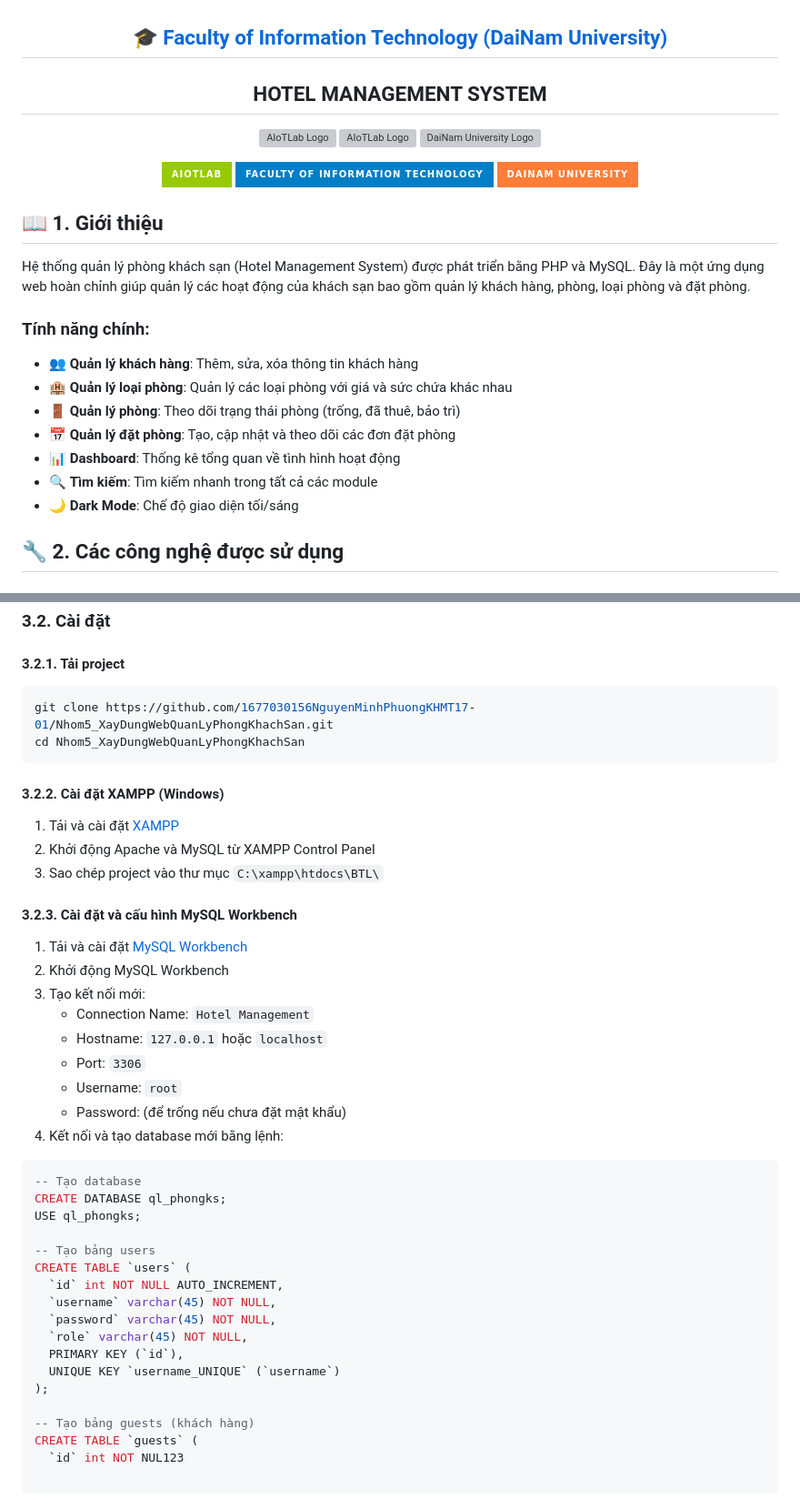
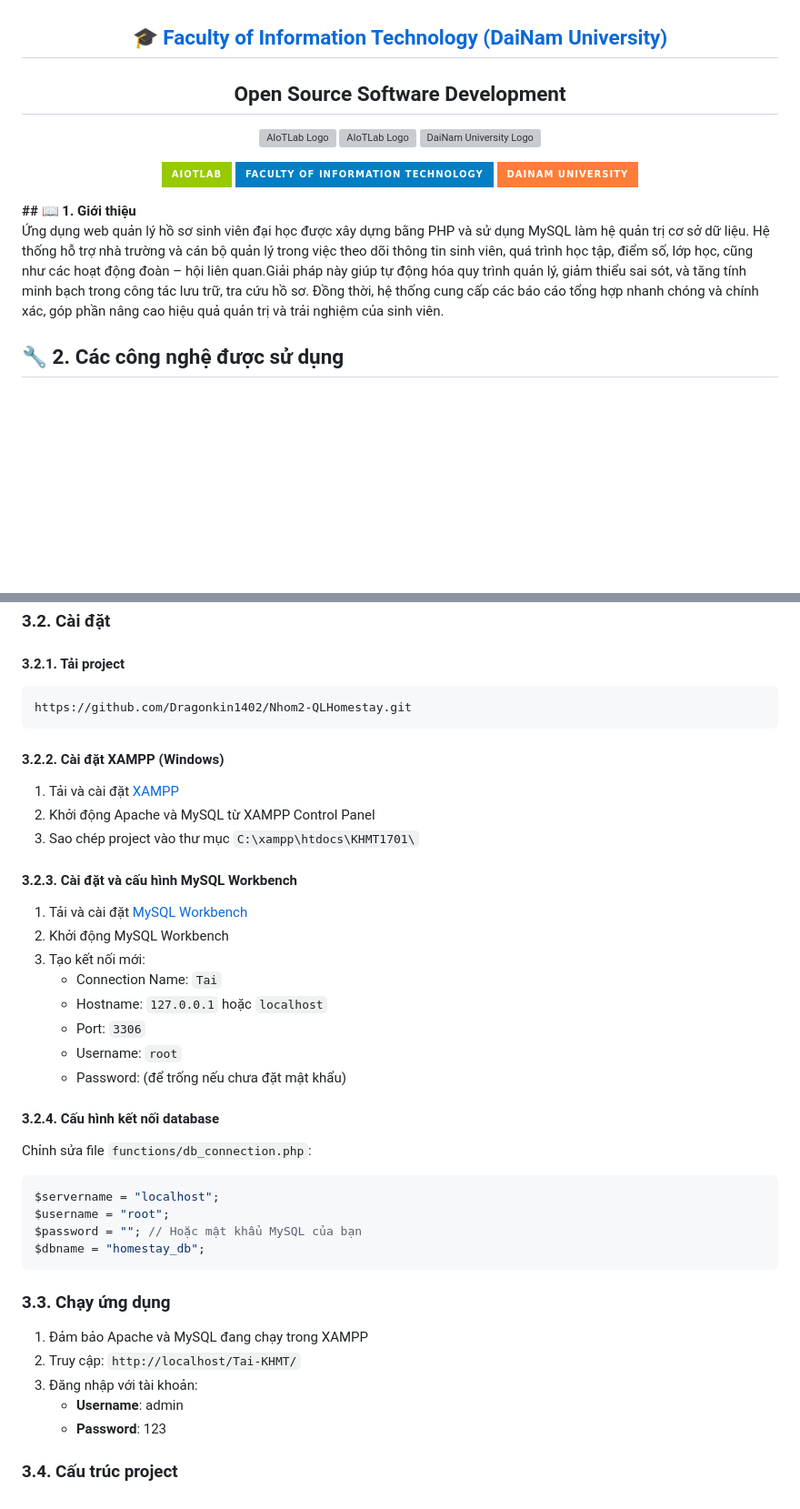
Before and after one commit to nguyenhai1701/nguyenhai1701-Nhom11_XayDungWebQuanLyHoSoSinhVienHeDaiHoc, a Markdown page: khmt1701/README.md, 2 parts joined by grey strips. Shown: that part at 91% size. GitHub-like rendering; badges without logos; blank space fills up the shorter version; grey boxes are pictures that could not be loaded.

````diff
--- a/khmt1701/README.md
+++ b/khmt1701/README.md
@@ -4,7 +4,7 @@
     </a>
 </h2>
 <h2 align="center">
-    HOTEL MANAGEMENT SYSTEM
+    Open Source Software Development
 </h2>
 <div align="center">
     <p align="center">
@@ -18,18 +18,9 @@
 [![DaiNam University](https://img.shields.io/badge/DaiNam%20University-orange?style=for-the-badge)](https://dainam.edu.vn)
 
 </div>
+<b>## 📖 1. Giới thiệu</b>
 
-## 📖 1. Giới thiệu
-Hệ thống quản lý phòng khách sạn (Hotel Management System) được phát triển bằng PHP và MySQL. Đây là một ứng dụng web hoàn chỉnh giúp quản lý các hoạt động của khách sạn bao gồm quản lý khách hàng, phòng, loại phòng và đặt phòng.
-
-### Tính năng chính:
-- 👥 **Quản lý khách hàng**: Thêm, sửa, xóa thông tin khách hàng
-- 🏨 **Quản lý loại phòng**: Quản lý các loại phòng với giá và sức chứa khác nhau
-- 🚪 **Quản lý phòng**: Theo dõi trạng thái phòng (trống, đã thuê, bảo trì)
-- 📅 **Quản lý đặt phòng**: Tạo, cập nhật và theo dõi các đơn đặt phòng
-- 📊 **Dashboard**: Thống kê tổng quan về tình hình hoạt động
-- 🔍 **Tìm kiếm**: Tìm kiếm nhanh trong tất cả các module
-- 🌙 **Dark Mode**: Chế độ giao diện tối/sáng
+Ứng dụng web quản lý hồ sơ sinh viên đại học được xây dựng bằng PHP và sử dụng MySQL làm hệ quản trị cơ sở dữ liệu. Hệ thống hỗ trợ nhà trường và cán bộ quản lý trong việc theo dõi thông tin sinh viên, quá trình học tập, điểm số, lớp học, cũng như các hoạt động đoàn – hội liên quan.Giải pháp này giúp tự động hóa quy trình quản lý, giảm thiểu sai sót, và tăng tính minh bạch trong công tác lưu trữ, tra cứu hồ sơ. Đồng thời, hệ thống cung cấp các báo cáo tổng hợp nhanh chóng và chính xác, góp phần nâng cao hiệu quả quản trị và trải nghiệm của sinh viên.
 
 ## 🔧 2. Các công nghệ được sử dụng
 <div align="center">
@@ -68,41 +59,39 @@ Hệ thống quản lý phòng khách sạn (Hotel Management System) được p
 
 #### 3.2.1. Tải project
 ```bash
-git clone https://github.com/1677030156NguyenMinhPhuongKHMT17-01/Nhom5_XayDungWebQuanLyPhongKhachSan.git
-cd Nhom5_XayDungWebQuanLyPhongKhachSan
+https://github.com/Dragonkin1402/Nhom2-QLHomestay.git
 ```
 
 #### 3.2.2. Cài đặt XAMPP (Windows)
 1. Tải và cài đặt [XAMPP](https://www.apachefriends.org/download.html)
 2. Khởi động Apache và MySQL từ XAMPP Control Panel
-3. Sao chép project vào thư mục `C:\xampp\htdocs\BTL\`
+3. Sao chép project vào thư mục `C:\xampp\htdocs\KHMT1701\`
 
 #### 3.2.3. Cài đặt và cấu hình MySQL Workbench
 1. Tải và cài đặt [MySQL Workbench](https://dev.mysql.com/downloads/workbench/)
 2. Khởi động MySQL Workbench
 3. Tạo kết nối mới:
-   - Connection Name: `Hotel Management`
+   - Connection Name: `Tai`
    - Hostname: `127.0.0.1` hoặc `localhost`
    - Port: `3306`
    - Username: `root`
    - Password: (để trống nếu chưa đặt mật khẩu)
-4. Kết nối và tạo database mới bằng lệnh:
 
-```sql
--- Tạo database
-CREATE DATABASE ql_phongks;
-USE ql_phongks;
+#### 3.2.4. Cấu hình kết nối database
+Chỉnh sửa file `functions/db_connection.php`:
+```php
+$servername = "localhost";
+$username = "root";
+$password = ""; // Hoặc mật khẩu MySQL của bạn
+$dbname = "homestay_db";
+```
 
--- Tạo bảng users
-CREATE TABLE `users` (
-  `id` int NOT NULL AUTO_INCREMENT,
-  `username` varchar(45) NOT NULL,
-  `password` varchar(45) NOT NULL,
-  `role` varchar(45) NOT NULL,
-  PRIMARY KEY (`id`),
-  UNIQUE KEY `username_UNIQUE` (`username`)
-);
+### 3.3. Chạy ứng dụng
 
--- Tạo bảng guests (khách hàng)
-CREATE TABLE `guests` (
-  `id` int NOT NUL123
+1. Đảm bảo Apache và MySQL đang chạy trong XAMPP
+2. Truy cập: `http://localhost/Tai-KHMT/`
+3. Đăng nhập với tài khoản:
+   - **Username**: admin
+   - **Password**: 123
+
+### 3.4. Cấu trúc project
````
